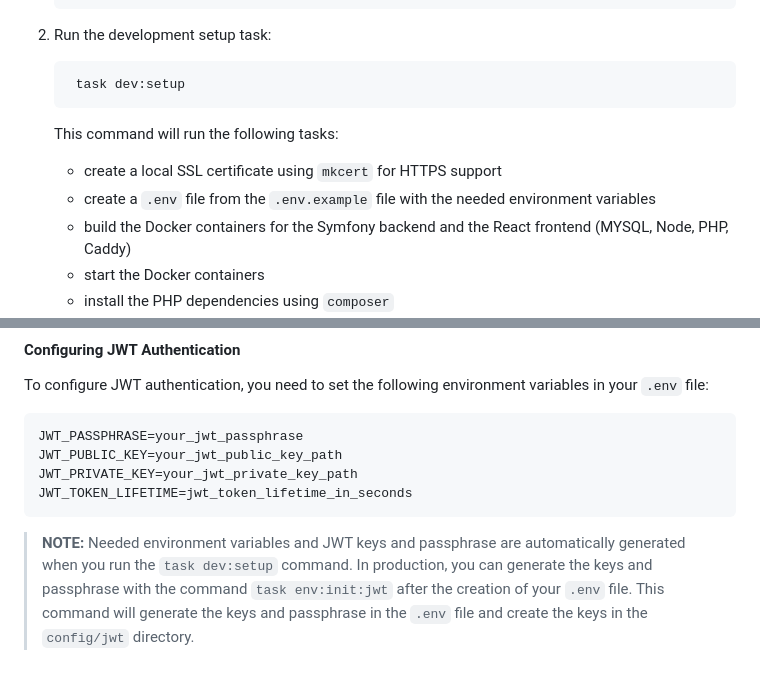
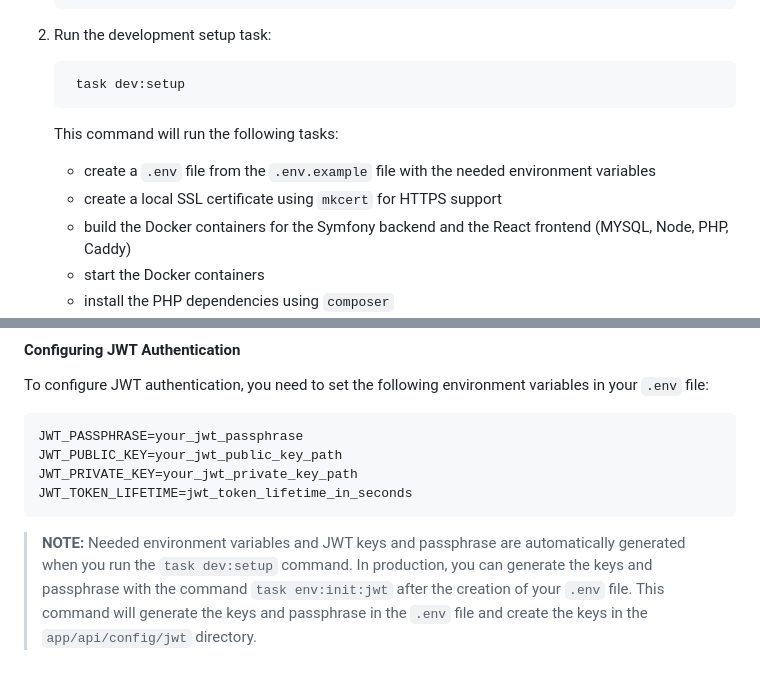
Before and after one commit to MaelBriantin/react-symfony-starter, a Markdown page: README.md, 2 parts joined by grey strips. Rendered like a GitHub page.

Commit message:
docs: update README to clarify mkcert usage and JWT key generation path

````diff
--- a/README.md
+++ b/README.md
@@ -42,8 +42,8 @@ To get started with the development environment, follow these steps:
     ```
 
     This command will run the following tasks:
+    - create a `.env` file from the `.env.example` file with the needed environment variables
     - create a local SSL certificate using `mkcert` for HTTPS support
-    - create a `.env` file from the `.env.example` file with the needed environment variables
     - build the Docker containers for the Symfony backend and the React frontend (MYSQL, Node, PHP, Caddy)
     - start the Docker containers
     - install the PHP dependencies using `composer`
@@ -99,4 +99,4 @@ JWT_PRIVATE_KEY=your_jwt_private_key_path
 JWT_TOKEN_LIFETIME=jwt_token_lifetime_in_seconds
 ```
 
-> **NOTE:** Needed environment variables and JWT keys and passphrase are automatically generated when you run the `task dev:setup` command. In production, you can generate the keys and passphrase with the command `task env:init:jwt` after the creation of your `.env` file. This command will generate the keys and passphrase in the `.env` file and create the keys in the `config/jwt` directory.
+> **NOTE:** Needed environment variables and JWT keys and passphrase are automatically generated when you run the `task dev:setup` command. In production, you can generate the keys and passphrase with the command `task env:init:jwt` after the creation of your `.env` file. This command will generate the keys and passphrase in the `.env` file and create the keys in the `app/api/config/jwt` directory.
````
